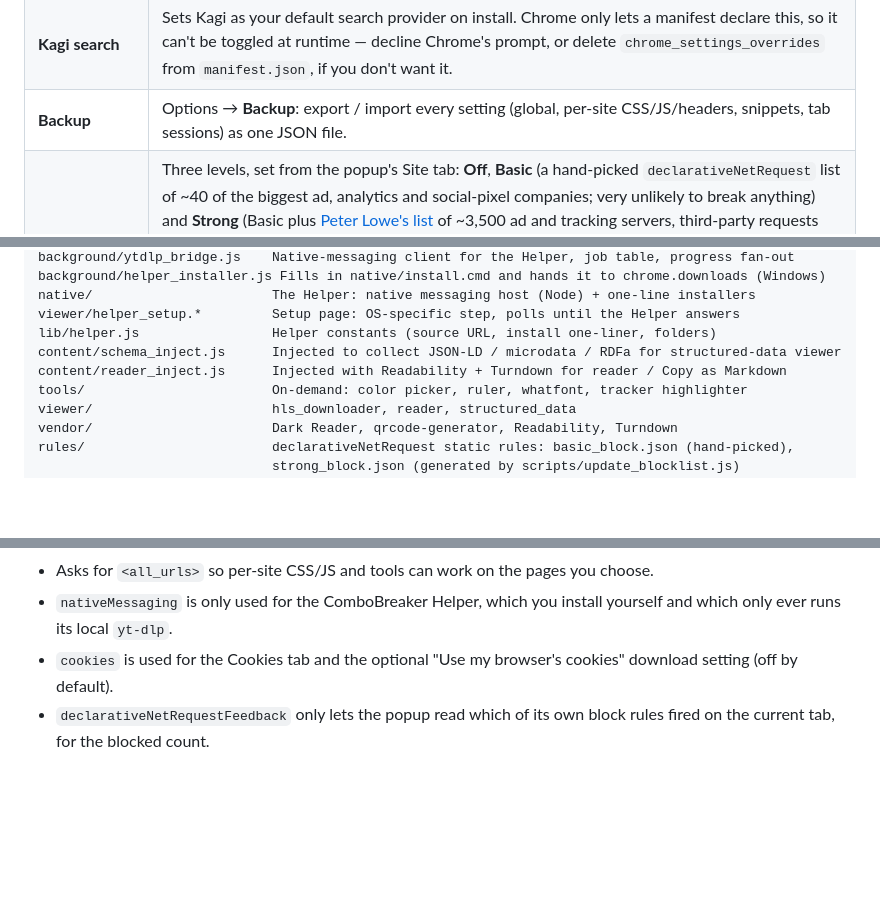
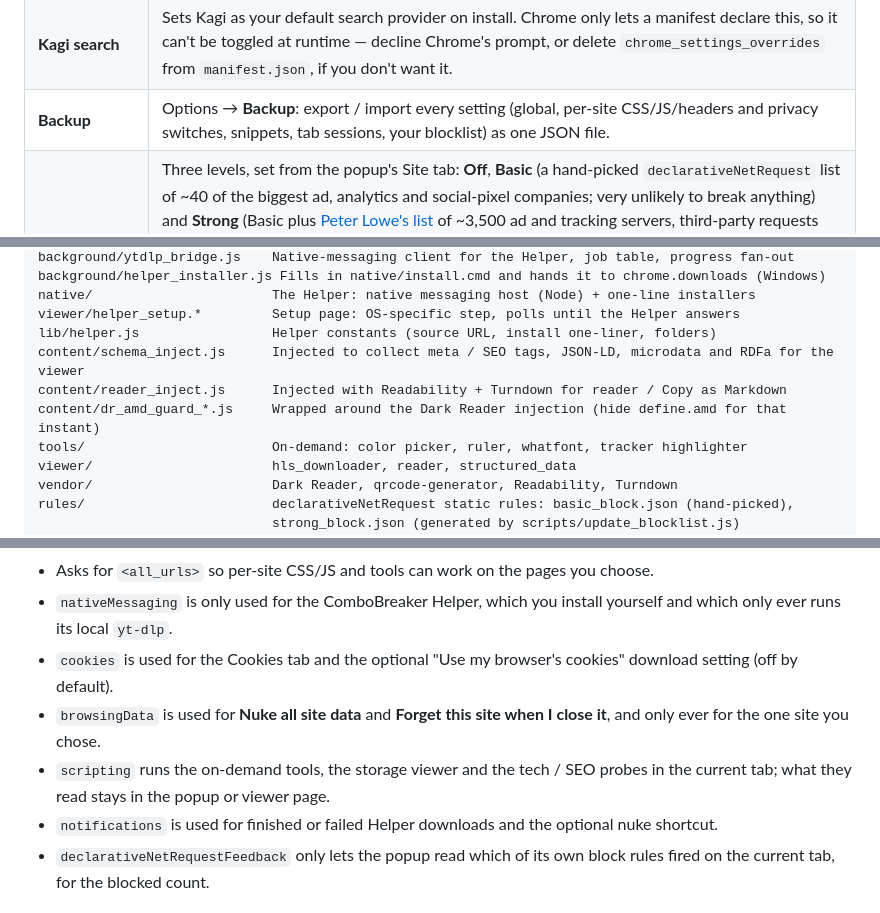
Before and after one commit to scootsmagoo/combobreaker, a Markdown page: README.md, 3 parts joined by grey strips. GitHub-like rendering; blank space fills up the shorter version.

Commit message:
README: storage keys, backup contents, permissions, content/ entries
Co-Authored-By: Claude Fable 5.1 <noreply@anthropic.com>

```diff
--- a/README.md
+++ b/README.md
@@ -30,7 +30,7 @@ Inspired by the spirit of [@levelsio's combo-extension thread](https://x.com/lev
 | **Browse tools** | **Viewport / User-Agent** presets (resize window + optional UA for this site via DNR), **tab session** save/restore, **find duplicate** URLs and close extras, and **skip cache** for the current tab’s requests while the popup is open (see service worker for details). |
 | **Utility belt** | Tucked into the **Tools** tab — JWT decoder, encoder/decoder (Base64 / Base64-URL / URL / hex / HTML entity), regex tester with live highlights, Unix-timestamp ↔ ISO-date converter, color converter (hex / rgb / hsl / oklch) with WCAG contrast checker, line/word diff viewer, fake data + lorem-ipsum generator, password / UUID generator, and a locally rendered QR code for the current URL. Each tool is a `<details>` collapsible — open only what you need. Client-side only; no network. |
 | **Kagi search** | Sets Kagi as your default search provider on install. Chrome only lets a manifest declare this, so it can't be toggled at runtime — decline Chrome's prompt, or delete `chrome_settings_overrides` from `manifest.json`, if you don't want it. |
-| **Backup** | Options → **Backup**: export / import every setting (global, per-site CSS/JS/headers, snippets, tab sessions) as one JSON file. |
+| **Backup** | Options → **Backup**: export / import every setting (global, per-site CSS/JS/headers and privacy switches, snippets, tab sessions, your blocklist) as one JSON file. |
 | **Ad & tracker blocking** | Three levels, set from the popup's Site tab: **Off**, **Basic** (a hand-picked `declarativeNetRequest` list of ~40 of the biggest ad, analytics and social-pixel companies; very unlikely to break anything) and **Strong** (Basic plus [Peter Lowe's list](https://pgl.yoyo.org/adservers/) of ~3,500 ad and tracking servers, third-party requests only). **Pause on this site** switches blocking off for one site, e.g. when something breaks or you need its analytics / tag manager to load. The toolbar icon shows how many requests were blocked on the current page (switch it off in options) and the Site tab names the companies. It blocks network requests only: no cosmetic filtering, no YouTube ads. Run uBlock Origin Lite alongside if you want those. The Strong list is regenerated weekly by `.github/workflows/blocklist.yml`, which opens a PR (or run `node scripts/update_blocklist.js` yourself); the extension never fetches it at runtime. |
 | **Per-site privacy** | Site tab, three switches for the site you are on. **Forget this site when I close it**: when its last tab closes, the same wipe as *Nuke all site data* runs (also swept at browser start, since quitting can outrun the cleanup). **Block third-party cookies here**: requests the site's pages make to other companies go out without cookies and cannot set any (DNR header rules; link navigations are untouched, requests from inside third-party iframes are not covered). **Referrer sent by this site**: origin only / nothing to other sites / never, as a `Referrer-Policy` response header plus a `Referer` strip for the strict options. |
 | **Tracker highlighter** | **Tools → Show trackers**: a visual privacy audit of the page. Outlines images and frames from hosts on the Basic / Strong lists, marks hidden third-party pixels and iframes, and lists every tracker host (scripts and fetch/beacon requests included) with whether your current blocking level stops it. Click a row to scroll to it; **Block** adds a host that is getting through to your blocklist; Esc closes. |
@@ -132,8 +132,9 @@ background/helper_installer.js Fills in native/install.cmd and hands it to chrom
 native/                       The Helper: native messaging host (Node) + one-line installers
 viewer/helper_setup.*         Setup page: OS-specific step, polls until the Helper answers
 lib/helper.js                 Helper constants (source URL, install one-liner, folders)
-content/schema_inject.js      Injected to collect JSON-LD / microdata / RDFa for structured-data viewer
+content/schema_inject.js      Injected to collect meta / SEO tags, JSON-LD, microdata and RDFa for the viewer
 content/reader_inject.js      Injected with Readability + Turndown for reader / Copy as Markdown
+content/dr_amd_guard_*.js     Wrapped around the Dark Reader injection (hide define.amd for that instant)
 tools/                        On-demand: color picker, ruler, whatfont, tracker highlighter
 viewer/                       hls_downloader, reader, structured_data
 vendor/                       Dark Reader, qrcode-generator, Readability, Turndown
@@ -255,6 +256,9 @@ ComboBreaker:
 - Asks for `<all_urls>` so per-site CSS/JS and tools can work on the pages you choose.
 - `nativeMessaging` is only used for the ComboBreaker Helper, which you install yourself and which only ever runs its local `yt-dlp`.
 - `cookies` is used for the Cookies tab and the optional "Use my browser's cookies" download setting (off by default).
+- `browsingData` is used for **Nuke all site data** and **Forget this site when I close it**, and only ever for the one site you chose.
+- `scripting` runs the on-demand tools, the storage viewer and the tech / SEO probes in the current tab; what they read stays in the popup or viewer page.
+- `notifications` is used for finished or failed Helper downloads and the optional nuke shortcut.
 - `declarativeNetRequestFeedback` only lets the popup read which of its own block rules fired on the current tab, for the blocked count.
 
 ## Contributing
```
Also changed, not shown: other parts of README.md (+1 -1 lines).
